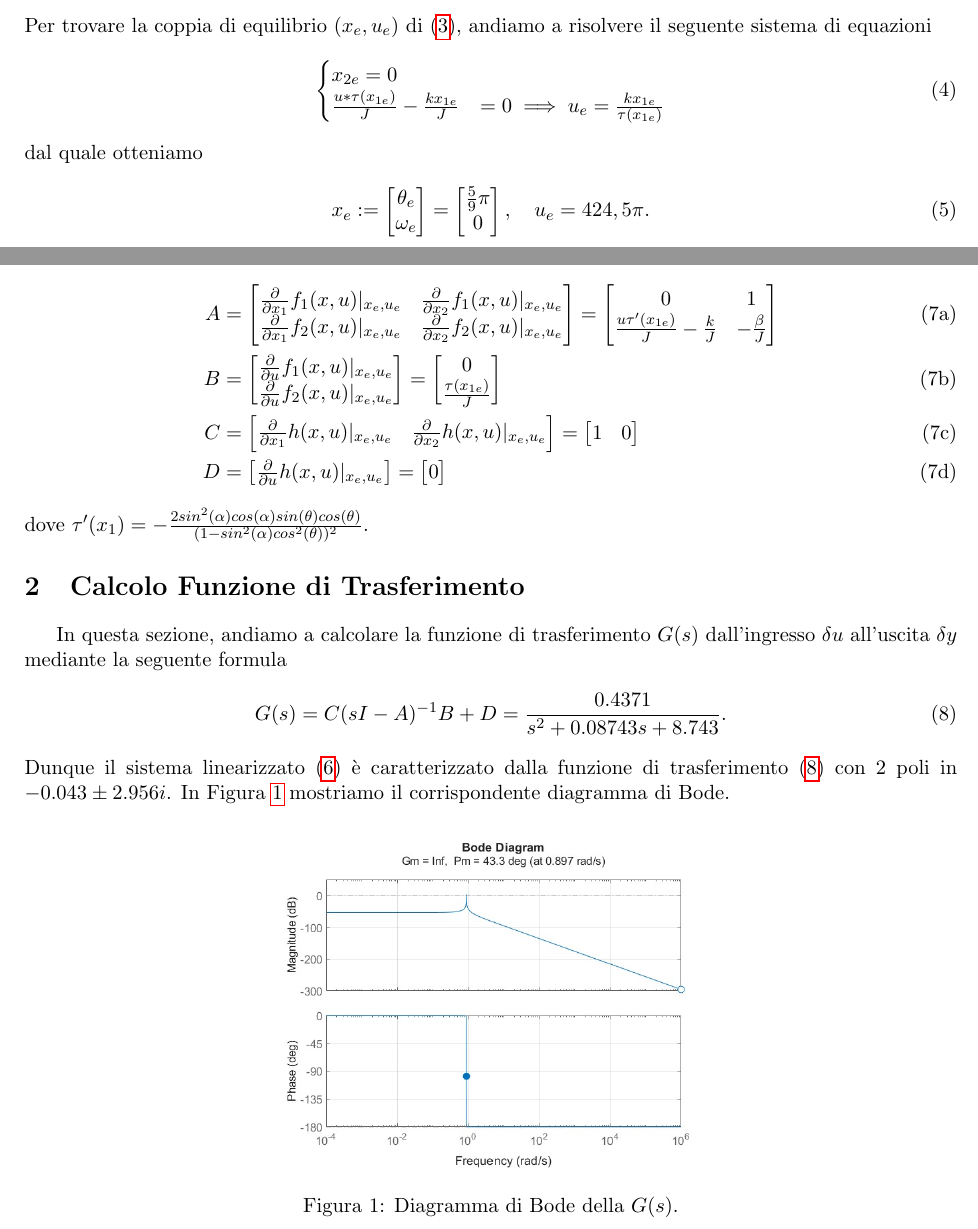
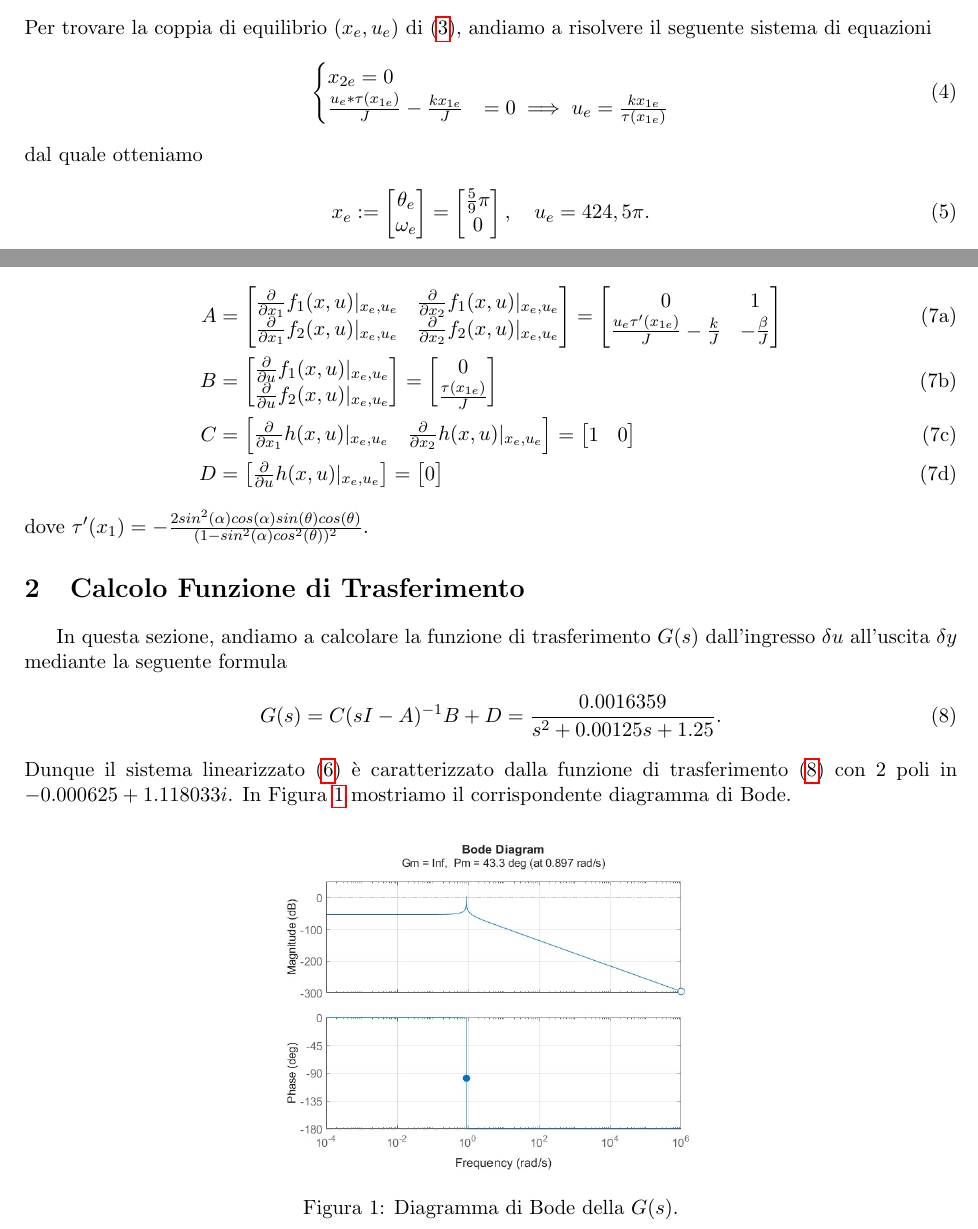
Before and after one commit to Alfionsolo/ProgettoCAT2025, a LaTeX document (template_relazione_progetto.tex): two parts of pages 1 and 2 of 13, joined at a grey line, cut so that both start at the same text. Compiled offline with pdfLaTeX.

Commit message:
Update template_relazione_progetto.tex

```diff
--- a/template_relazione_progetto.tex
+++ b/template_relazione_progetto.tex
@@ -135,7 +135,7 @@ minimum height=3em, minimum width=6em]
 	\begin{align}
 		\begin{cases}
 			x_{2e} = 0 \\
-			\frac{u*\tau(x_{1e})}{J} - \frac{k x_{1e} } {J} &= 0 \implies u_e = \frac{k x_{1e}}{\tau(x_{1e})}
+			\frac{u_e*\tau(x_{1e})}{J} - \frac{k x_{1e} } {J} &= 0 \implies u_e = \frac{k x_{1e}}{\tau(x_{1e})}
 		\end{cases}
 	\end{align}
 	%
@@ -181,7 +181,7 @@ minimum height=3em, minimum width=6em]
 				\pdv{x_1}{f_2} & \pdv{x_2}{f_2}
 			\end{bmatrix} = \begin{bmatrix}
 				0 & 1 \\
-				\frac{u\tau'(x_{1e})}{J} - \frac{k}{J} & - \frac{\beta}{J}
+				\frac{u_e\tau'(x_{1e})}{J} - \frac{k}{J} & - \frac{\beta}{J}
 			\end{bmatrix}
 			\\
 			B &=\begin{bmatrix}
@@ -213,10 +213,10 @@ minimum height=3em, minimum width=6em]
 	%
 	%
 	\begin{align}\label{eq:transfer_function}
-		G(s) = C(sI - A)^{-1}B+D = \frac{0.4371}{s^2 + 0.08743 s + 8.743}.
+		G(s) = C(sI - A)^{-1}B+D = \frac{0.0016359}{s^2 + 0.00125 s + 1.25}.
 	\end{align}
 	%
-	Dunque il sistema linearizzato~\eqref{eq:linearized_system} è caratterizzato dalla funzione di trasferimento~\eqref{eq:transfer_function} con $2$ poli in $-0.043 \pm 2.956i$. In Figura \ref{fig:G} mostriamo il corrispondente diagramma di Bode.
+	Dunque il sistema linearizzato~\eqref{eq:linearized_system} è caratterizzato dalla funzione di trasferimento~\eqref{eq:transfer_function} con $2$ poli in $-0.000625 + 1.118033i$. In Figura \ref{fig:G} mostriamo il corrispondente diagramma di Bode.
 
 	\begin{figure}[h]
 		\centering
```
